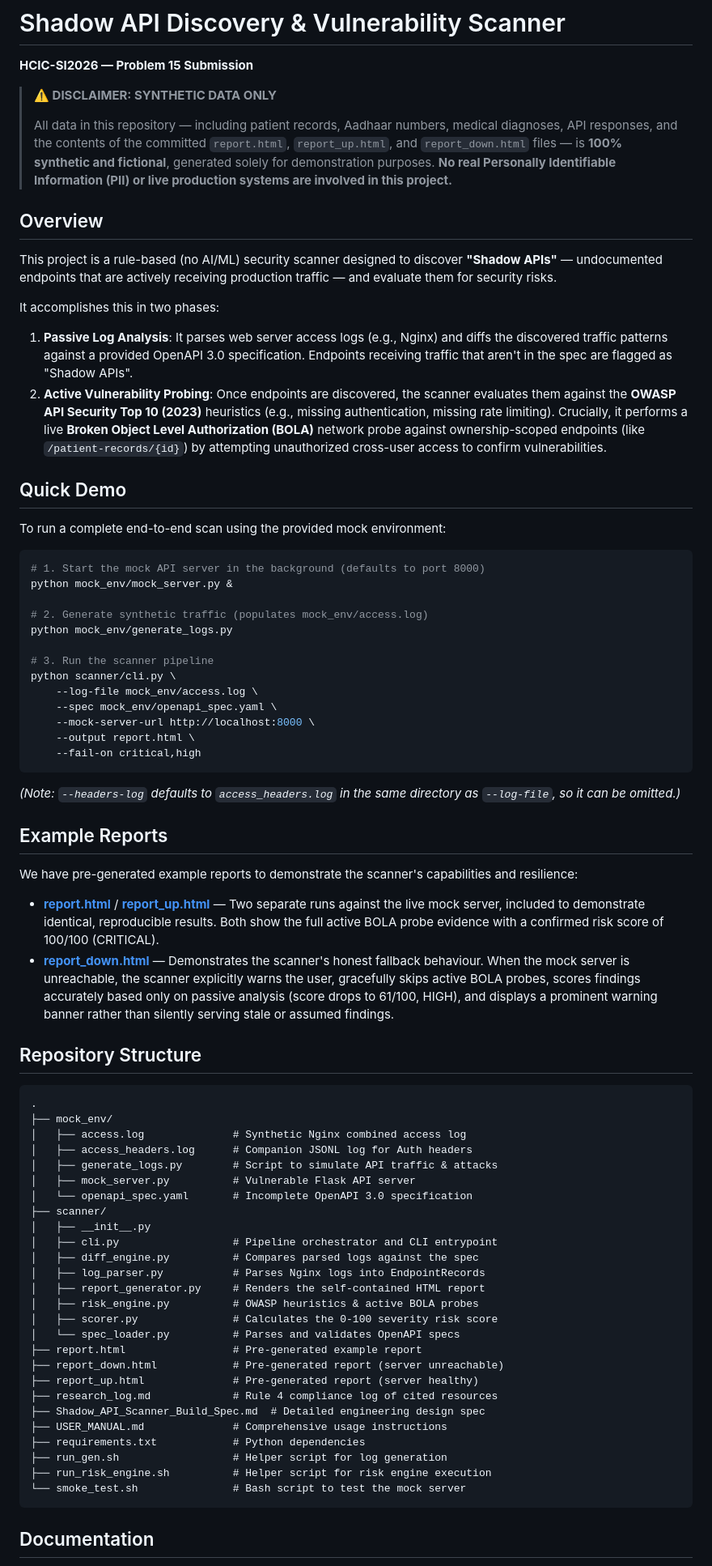
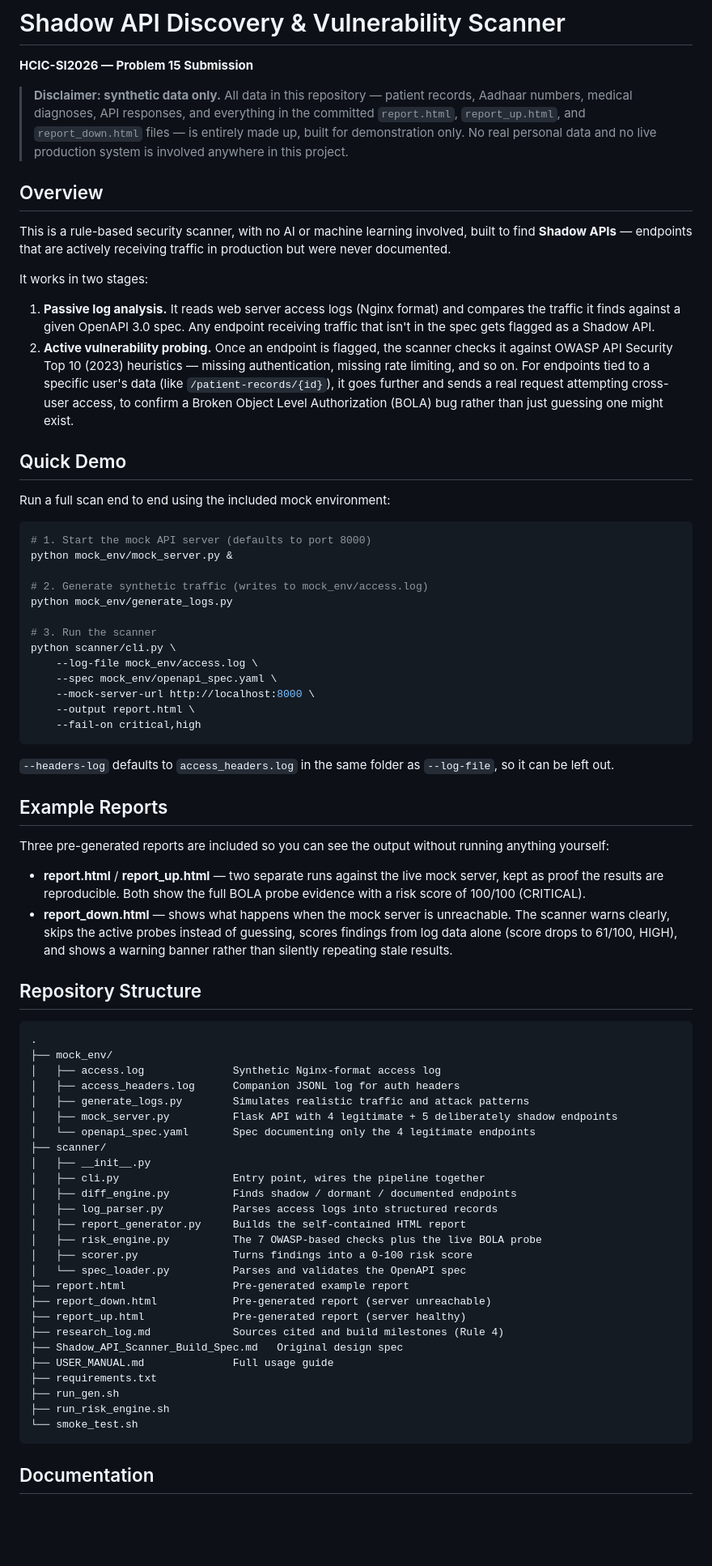
Before and after one commit to ekansh-jaiswal/ShadowAPI-Scanner, a Markdown page: README.md, the part around one of its changes. Shown at 81% size. GitHub-like rendering; blank space fills up the shorter version.

Commit message:
Revise README for clarity and structure
Updated disclaimer and project overview for clarity and conciseness. Revised instructions and repository structure for improved readability.

````diff
--- a/README.md
+++ b/README.md
@@ -2,30 +2,30 @@
 
 **HCIC-SI2026 — Problem 15 Submission**
 
-> **⚠️ DISCLAIMER: SYNTHETIC DATA ONLY**
->
-> All data in this repository — including patient records, Aadhaar numbers, medical diagnoses, API responses, and the contents of the committed `report.html`, `report_up.html`, and `report_down.html` files — is **100% synthetic and fictional**, generated solely for demonstration purposes. **No real Personally Identifiable Information (PII) or live production systems are involved in this project.**
+> **Disclaimer: synthetic data only.**
+> All data in this repository — patient records, Aadhaar numbers, medical diagnoses, API responses, and everything in the committed `report.html`, `report_up.html`, and `report_down.html` files — is entirely made up, built for demonstration only. No real personal data and no live production system is involved anywhere in this project.
 
 ## Overview
 
-This project is a rule-based (no AI/ML) security scanner designed to discover **"Shadow APIs"** — undocumented endpoints that are actively receiving production traffic — and evaluate them for security risks.
+This is a rule-based security scanner, with no AI or machine learning involved, built to find **Shadow APIs** — endpoints that are actively receiving traffic in production but were never documented.
 
-It accomplishes this in two phases:
-1. **Passive Log Analysis**: It parses web server access logs (e.g., Nginx) and diffs the discovered traffic patterns against a provided OpenAPI 3.0 specification. Endpoints receiving traffic that aren't in the spec are flagged as "Shadow APIs".
-2. **Active Vulnerability Probing**: Once endpoints are discovered, the scanner evaluates them against the **OWASP API Security Top 10 (2023)** heuristics (e.g., missing authentication, missing rate limiting). Crucially, it performs a live **Broken Object Level Authorization (BOLA)** network probe against ownership-scoped endpoints (like `/patient-records/{id}`) by attempting unauthorized cross-user access to confirm vulnerabilities.
+It works in two stages:
+
+1. **Passive log analysis.** It reads web server access logs (Nginx format) and compares the traffic it finds against a given OpenAPI 3.0 spec. Any endpoint receiving traffic that isn't in the spec gets flagged as a Shadow API.
+2. **Active vulnerability probing.** Once an endpoint is flagged, the scanner checks it against OWASP API Security Top 10 (2023) heuristics — missing authentication, missing rate limiting, and so on. For endpoints tied to a specific user's data (like `/patient-records/{id}`), it goes further and sends a real request attempting cross-user access, to confirm a Broken Object Level Authorization (BOLA) bug rather than just guessing one might exist.
 
 ## Quick Demo
 
-To run a complete end-to-end scan using the provided mock environment:
+Run a full scan end to end using the included mock environment:
 
 ```bash
-# 1. Start the mock API server in the background (defaults to port 8000)
+# 1. Start the mock API server (defaults to port 8000)
 python mock_env/mock_server.py &
 
-# 2. Generate synthetic traffic (populates mock_env/access.log)
+# 2. Generate synthetic traffic (writes to mock_env/access.log)
 python mock_env/generate_logs.py
 
-# 3. Run the scanner pipeline
+# 3. Run the scanner
 python scanner/cli.py \
     --log-file mock_env/access.log \
     --spec mock_env/openapi_spec.yaml \
@@ -34,44 +34,44 @@ python scanner/cli.py \
     --fail-on critical,high
 ```
 
-*(Note: `--headers-log` defaults to `access_headers.log` in the same directory as `--log-file`, so it can be omitted.)*
+`--headers-log` defaults to `access_headers.log` in the same folder as `--log-file`, so it can be left out.
 
 ## Example Reports
 
-We have pre-generated example reports to demonstrate the scanner's capabilities and resilience:
+Three pre-generated reports are included so you can see the output without running anything yourself:
 
-- [**report.html**](./report.html) / [**report_up.html**](./report_up.html) — Two separate runs against the live mock server, included to demonstrate identical, reproducible results. Both show the full active BOLA probe evidence with a confirmed risk score of 100/100 (CRITICAL).
-- [**report_down.html**](./report_down.html) — Demonstrates the scanner's honest fallback behaviour. When the mock server is unreachable, the scanner explicitly warns the user, gracefully skips active BOLA probes, scores findings accurately based only on passive analysis (score drops to 61/100, HIGH), and displays a prominent warning banner rather than silently serving stale or assumed findings.
+- **report.html** / **report_up.html** — two separate runs against the live mock server, kept as proof the results are reproducible. Both show the full BOLA probe evidence with a risk score of 100/100 (CRITICAL).
+- **report_down.html** — shows what happens when the mock server is unreachable. The scanner warns clearly, skips the active probes instead of guessing, scores findings from log data alone (score drops to 61/100, HIGH), and shows a warning banner rather than silently repeating stale results.
 
 ## Repository Structure
 
 ```
 .
 ├── mock_env/
-│   ├── access.log              # Synthetic Nginx combined access log
-│   ├── access_headers.log      # Companion JSONL log for Auth headers
-│   ├── generate_logs.py        # Script to simulate API traffic & attacks
-│   ├── mock_server.py          # Vulnerable Flask API server
-│   └── openapi_spec.yaml       # Incomplete OpenAPI 3.0 specification
+│   ├── access.log              Synthetic Nginx-format access log
+│   ├── access_headers.log      Companion JSONL log for auth headers
+│   ├── generate_logs.py        Simulates realistic traffic and attack patterns
+│   ├── mock_server.py          Flask API with 4 legitimate + 5 deliberately shadow endpoints
+│   └── openapi_spec.yaml       Spec documenting only the 4 legitimate endpoints
 ├── scanner/
 │   ├── __init__.py
-│   ├── cli.py                  # Pipeline orchestrator and CLI entrypoint
-│   ├── diff_engine.py          # Compares parsed logs against the spec
-│   ├── log_parser.py           # Parses Nginx logs into EndpointRecords
-│   ├── report_generator.py     # Renders the self-contained HTML report
-│   ├── risk_engine.py          # OWASP heuristics & active BOLA probes
-│   ├── scorer.py               # Calculates the 0-100 severity risk score
-│   └── spec_loader.py          # Parses and validates OpenAPI specs
-├── report.html                 # Pre-generated example report
-├── report_down.html            # Pre-generated report (server unreachable)
-├── report_up.html              # Pre-generated report (server healthy)
-├── research_log.md             # Rule 4 compliance log of cited resources
-├── Shadow_API_Scanner_Build_Spec.md  # Detailed engineering design spec
-├── USER_MANUAL.md              # Comprehensive usage instructions
-├── requirements.txt            # Python dependencies
-├── run_gen.sh                  # Helper script for log generation
-├── run_risk_engine.sh          # Helper script for risk engine execution
-└── smoke_test.sh               # Bash script to test the mock server
+│   ├── cli.py                  Entry point, wires the pipeline together
+│   ├── diff_engine.py          Finds shadow / dormant / documented endpoints
+│   ├── log_parser.py           Parses access logs into structured records
+│   ├── report_generator.py     Builds the self-contained HTML report
+│   ├── risk_engine.py          The 7 OWASP-based checks plus the live BOLA probe
+│   ├── scorer.py               Turns findings into a 0-100 risk score
+│   └── spec_loader.py          Parses and validates the OpenAPI spec
+├── report.html                 Pre-generated example report
+├── report_down.html            Pre-generated report (server unreachable)
+├── report_up.html              Pre-generated report (server healthy)
+├── research_log.md             Sources cited and build milestones (Rule 4)
+├── Shadow_API_Scanner_Build_Spec.md   Original design spec
+├── USER_MANUAL.md              Full usage guide
+├── requirements.txt
+├── run_gen.sh
+├── run_risk_engine.sh
+└── smoke_test.sh
 ```
 
 ## Documentation
````
Also changed, not shown: other parts of README.md (+5 -5 lines).
